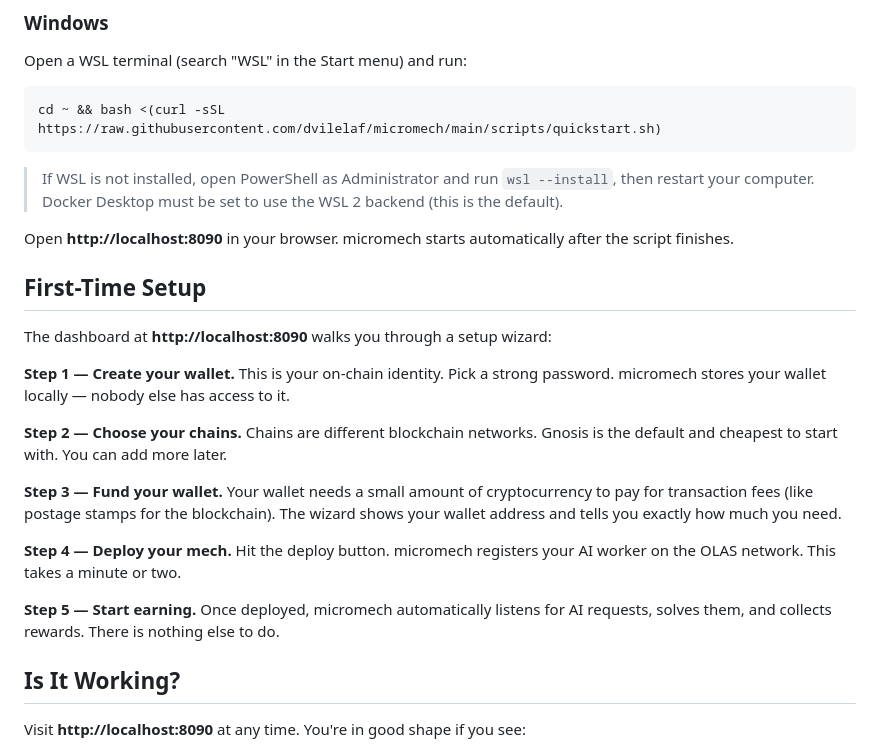
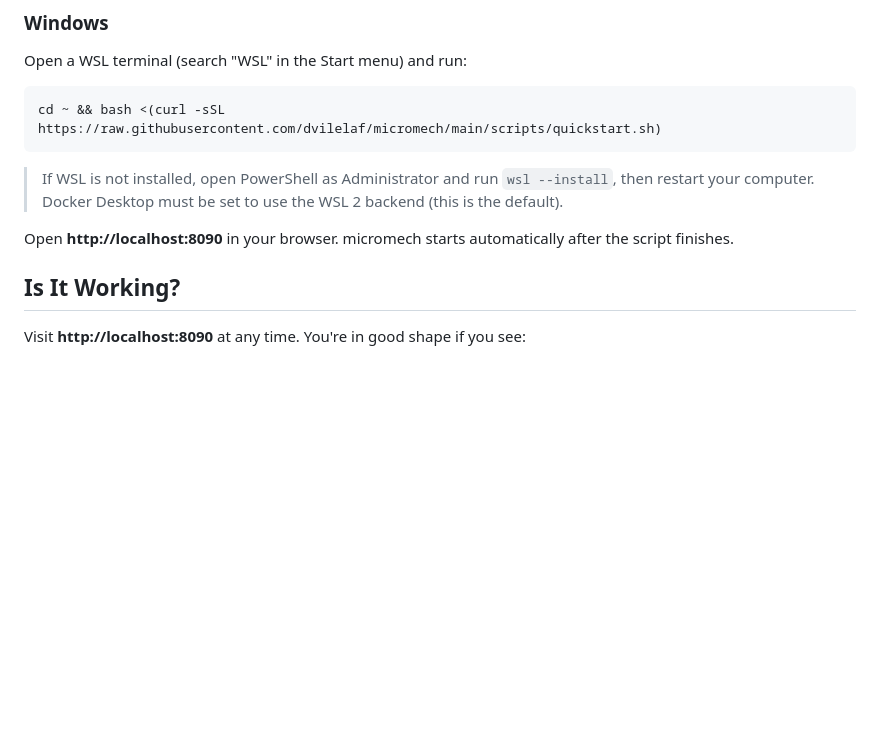
Before and after one commit to dvilelaf/micromech, a Markdown page: README.md, the part around the change. Rendered like a GitHub page; blank space fills up the shorter version.

Commit message:
docs: remove redundant First-Time Setup section
The web wizard is self-explanatory — duplicating it in the README
adds maintenance burden without value.

Co-Authored-By: Claude Sonnet 4.6 <noreply@anthropic.com>

```diff
--- a/README.md
+++ b/README.md
@@ -46,20 +46,6 @@ cd ~ && bash <(curl -sSL https://raw.githubusercontent.com/dvilelaf/micromech/ma
 > If WSL is not installed, open PowerShell as Administrator and run `wsl --install`, then restart your computer. Docker Desktop must be set to use the WSL 2 backend (this is the default).
 
 Open **http://localhost:8090** in your browser. micromech starts automatically after the script finishes.
-
-## First-Time Setup
-
-The dashboard at **http://localhost:8090** walks you through a setup wizard:
-
-**Step 1 — Create your wallet.** This is your on-chain identity. Pick a strong password. micromech stores your wallet locally — nobody else has access to it.
-
-**Step 2 — Choose your chains.** Chains are different blockchain networks. Gnosis is the default and cheapest to start with. You can add more later.
-
-**Step 3 — Fund your wallet.** Your wallet needs a small amount of cryptocurrency to pay for transaction fees (like postage stamps for the blockchain). The wizard shows your wallet address and tells you exactly how much you need.
-
-**Step 4 — Deploy your mech.** Hit the deploy button. micromech registers your AI worker on the OLAS network. This takes a minute or two.
-
-**Step 5 — Start earning.** Once deployed, micromech automatically listens for AI requests, solves them, and collects rewards. There is nothing else to do.
 
 ## Is It Working?
 
```
